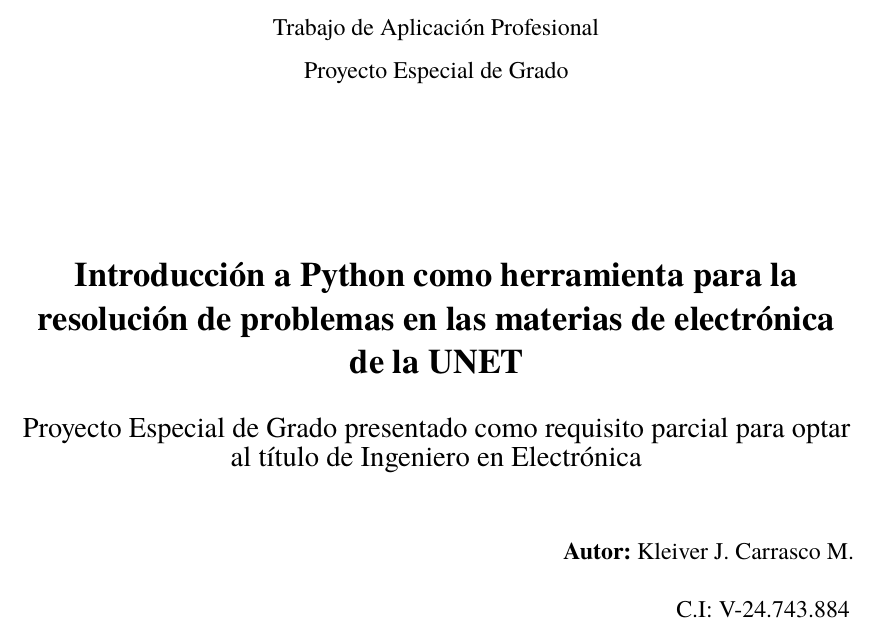
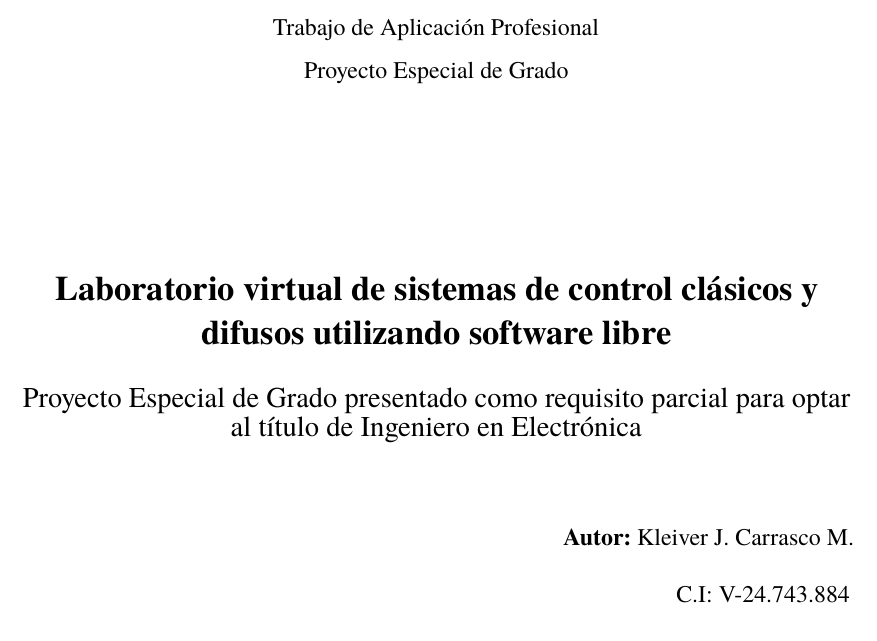
Before and after one commit to ezalorpro/LaboratorioDeControl, a LaTeX thesis (Archivos latex - propuesta/principal.tex, which reads Archivos latex - propuesta/contraportada.tex): part of page 2 of 46, cut so that both start at the same text. The pictures show the PDF file Archivos latex - propuesta/principal.pdf that the author committed with the source.

Commit message:
correccion de titulo contraportada

```diff
--- a/Archivos latex - propuesta/contraportada.tex
+++ b/Archivos latex - propuesta/contraportada.tex
@@ -22,7 +22,7 @@
 	\centering
 	\vspace{2cm}
 	\vfill
-	{\Large \textbf{Introducción a Python como herramienta para la resolución de problemas en las materias de electrónica de la UNET}\par}
+	{\Large \textbf{Laboratorio virtual de sistemas de control clásicos y difusos utilizando software libre}\par}
 	\vspace{10pt}
 	{\large Proyecto Especial de Grado presentado como requisito parcial para optar al título de Ingeniero en Electrónica}
 
```
Also changed, not shown: Archivos latex - propuesta/principal.pdf, 1 other file.
